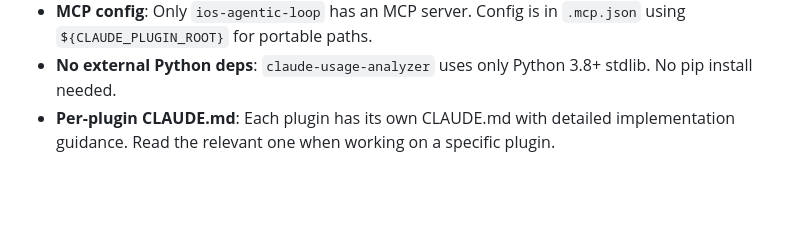
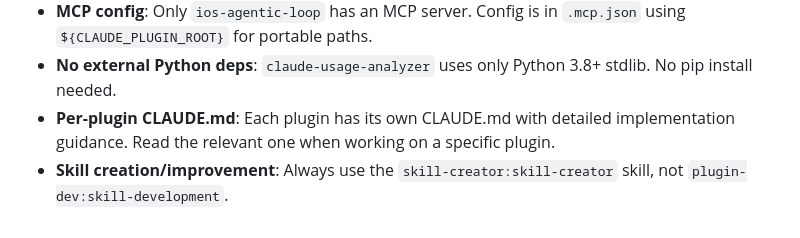
Before and after one commit to koromiko/my_claudecode_marketplace, a Markdown page: CLAUDE.md, the part around the change. Drawn GitHub-style; blank space fills up the shorter version.

Commit message:
docs: prefer skill-creator over plugin-dev:skill-development for skill work

```diff
--- a/CLAUDE.md
+++ b/CLAUDE.md
@@ -68,3 +68,4 @@ jq . <plugin>/hooks/hooks.json
 - **MCP config**: Only `ios-agentic-loop` has an MCP server. Config is in `.mcp.json` using `${CLAUDE_PLUGIN_ROOT}` for portable paths.
 - **No external Python deps**: `claude-usage-analyzer` uses only Python 3.8+ stdlib. No pip install needed.
 - **Per-plugin CLAUDE.md**: Each plugin has its own CLAUDE.md with detailed implementation guidance. Read the relevant one when working on a specific plugin.
+- **Skill creation/improvement**: Always use the `skill-creator:skill-creator` skill, not `plugin-dev:skill-development`.
```
